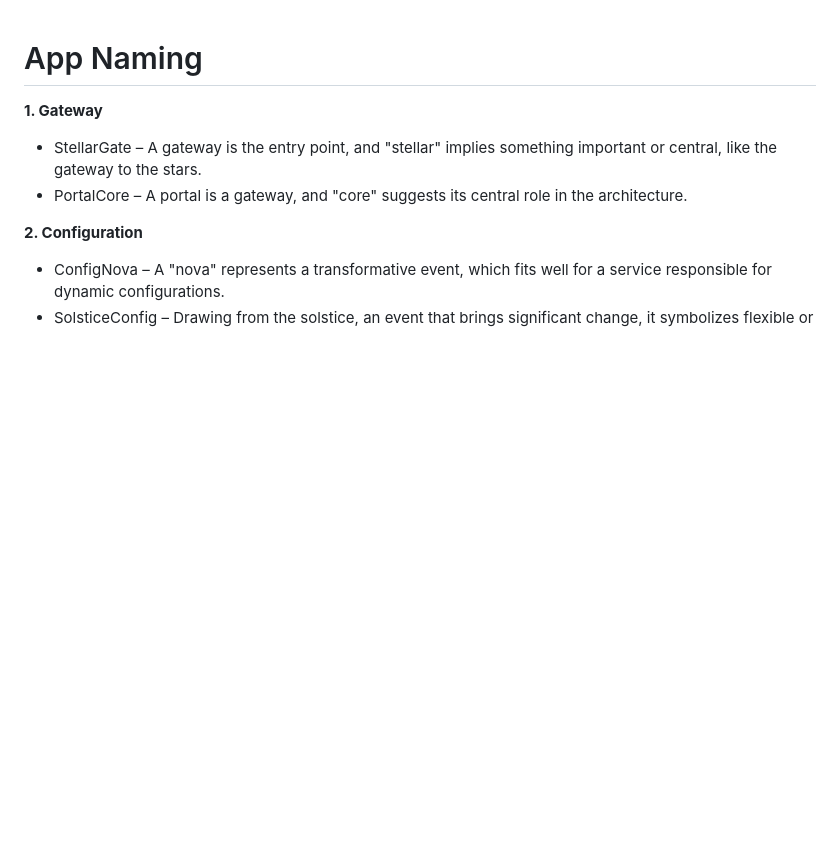
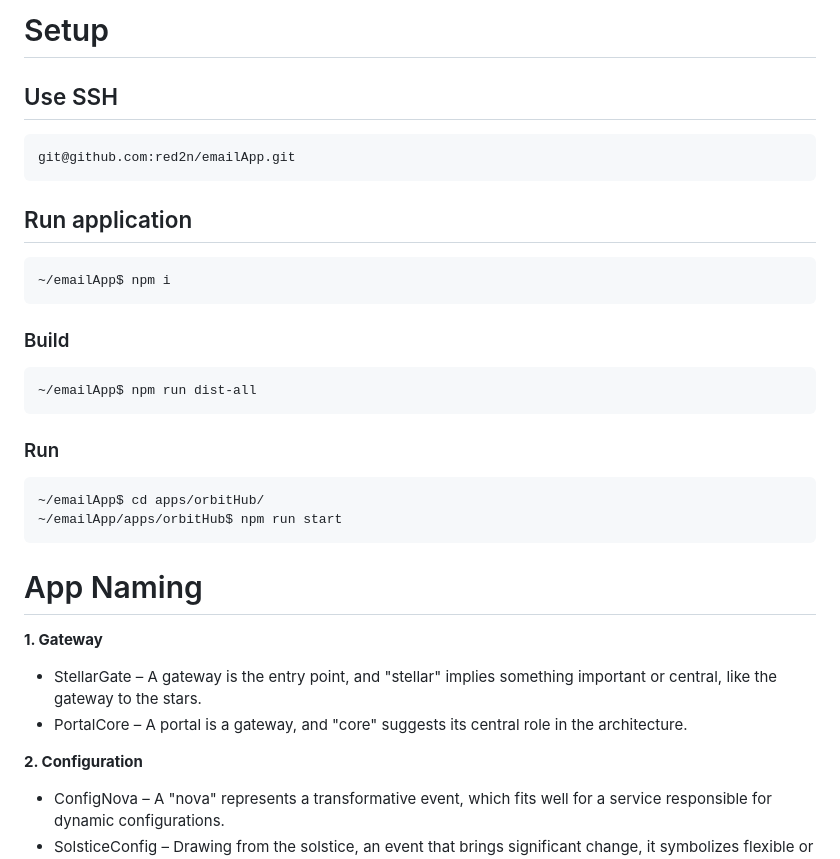
Before and after one commit to red2n/emailApp, a Markdown page: README.md, the part around the change. Drawn GitHub-style; blank space fills up the shorter version.

````diff
--- a/README.md
+++ b/README.md
@@ -1,3 +1,24 @@
+# Setup
+## Use SSH
+```
+git@github.com:red2n/emailApp.git
+```
+
+## Run application
+
+```
+~/emailApp$ npm i
+```
+### Build
+```
+~/emailApp$ npm run dist-all
+```
+### Run
+```
+~/emailApp$ cd apps/orbitHub/
+~/emailApp/apps/orbitHub$ npm run start
+```
+
 # App Naming
 **1. Gateway**
 
````
